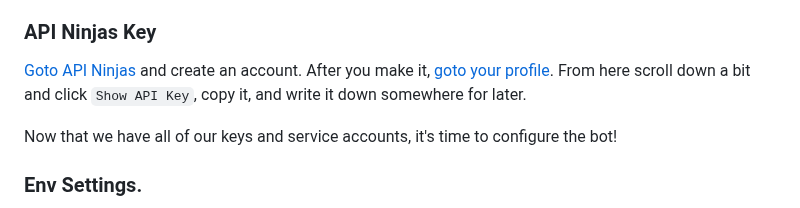
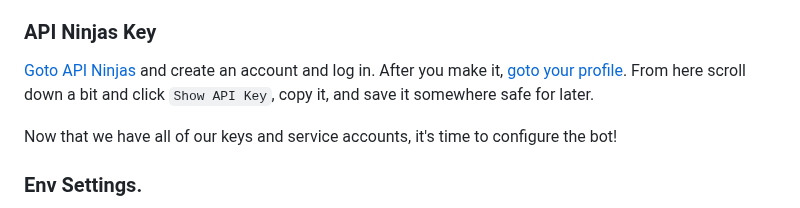
Before and after one commit to DannyTheHeretic/pure-pulsars, a Markdown page: README.md, the part around the change. GitHub-like rendering.

Commit message:
docs(README): 🧹 Link to main  page

```diff
--- a/README.md
+++ b/README.md
@@ -121,8 +121,8 @@ from the "Search Google Cloud project" search bar with the same name you gave
 it.
 
 ### API Ninjas Key
-[Goto API Ninjas](https://api-ninjas.com/api/animals) and create an account. After you make it, [goto your profile](https://api-ninjas.com/profile).
-From here scroll down a bit and click `Show API Key`, copy it, and write it down somewhere for later.
+[Goto API Ninjas](https://api-ninjas.com/) and create an account and log in. After you make it, [goto your profile](https://api-ninjas.com/profile).
+From here scroll down a bit and click `Show API Key`, copy it, and save it somewhere safe for later.
 
 Now that we have all of our keys and service accounts, it's time to configure the bot!
 
```
